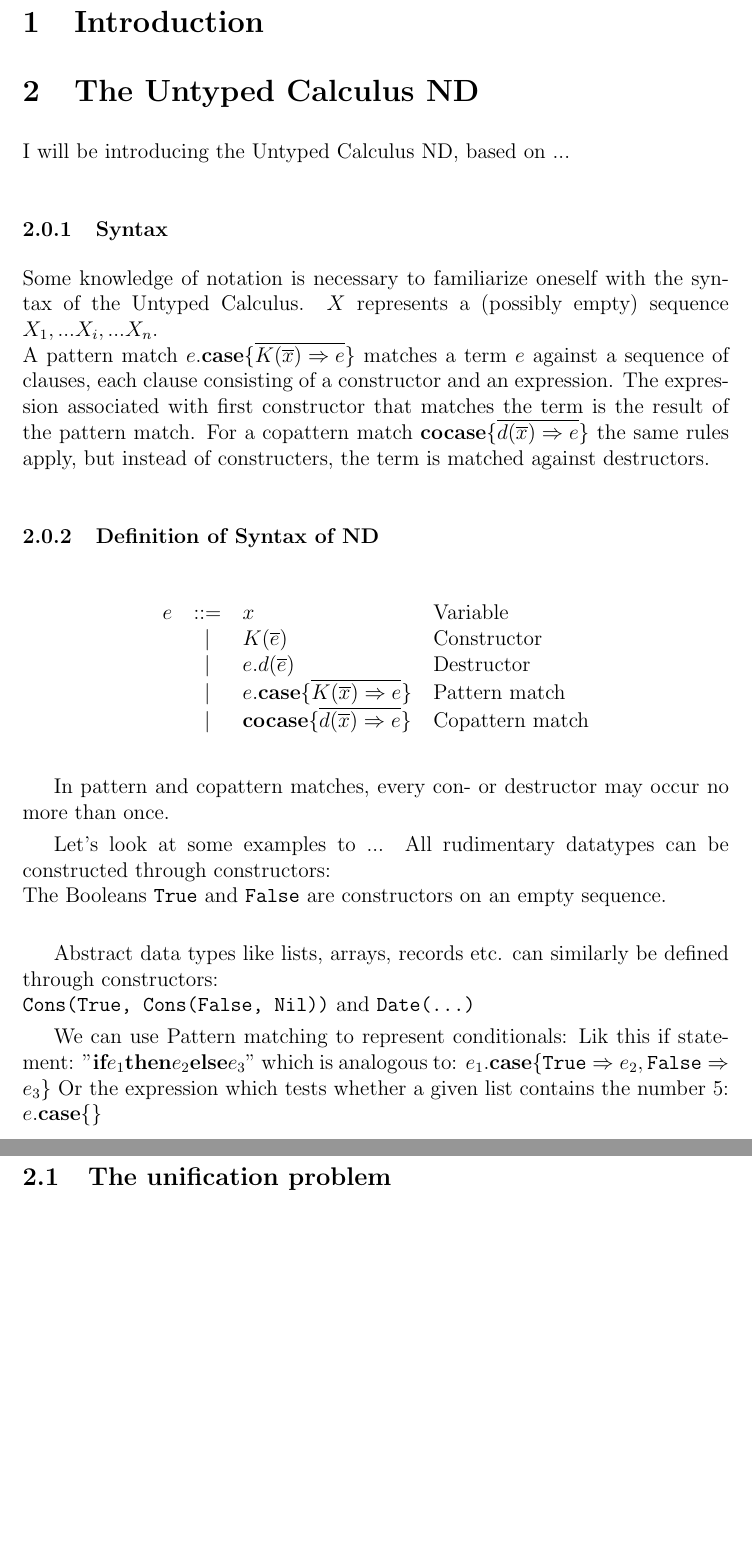
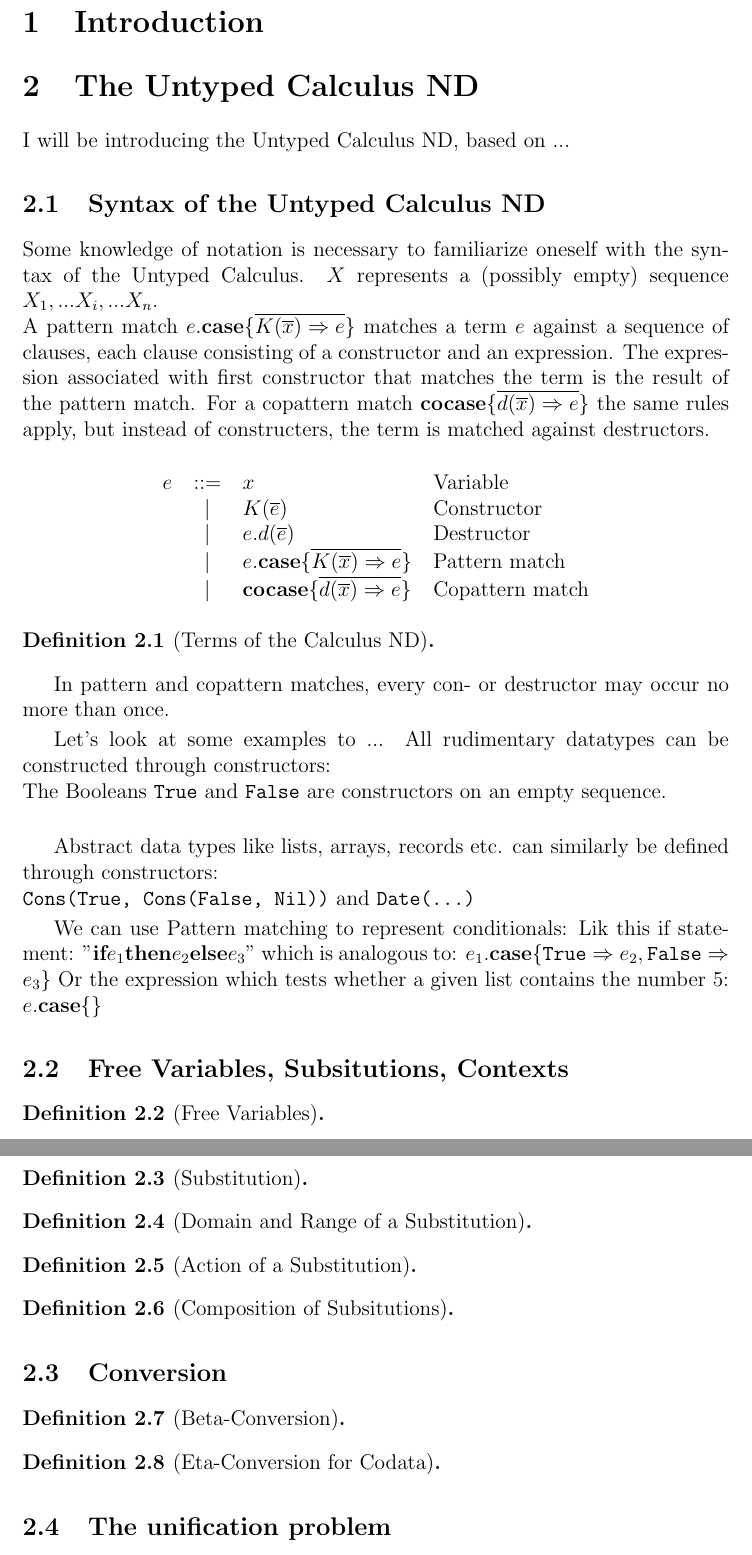
Before and after one commit to jwegendt/Bachelor-Thesis, a LaTeX document (Bachelor_english.tex): two parts of pages 7 and 8 of 9, joined at a grey line, cut so that both start at the same text, the shorter picture padded with empty space. Compiled offline with LaTeX, dvips and Ghostscript.

Commit message:
Discovered Theorems, added packages+macro for definitions, list of theorems

```diff
--- a/Bachelor_english.tex
+++ b/Bachelor_english.tex
@@ -16,6 +16,8 @@
 
 \usepackage{amsmath}
 \usepackage{array} %for the \newcolumntype macro
+\usepackage{amsthm} %for theorems/definitions
+\usepackage{thmtools} %for listofheorems TODO: remove/integrate?
 
 
 \textwidth 14cm
@@ -149,7 +157,7 @@ Write here your acknowledgements.
 
 I will be introducing the Untyped Calculus ND, based on ... %TODO citation
 
-\subsubsection{Syntax}
+\subsection{Syntax of the Untyped Calculus ND}
 
 %TODO: introduction
 
@@ -168,8 +176,6 @@ that matches the term is the result of the pattern match. %TODO: kann man hier
 For a copattern match $\textbf{cocase} \{\overline{d(\overline{x}) \Rightarrow e}\}$
 the same rules apply, but instead of constructers, the term is matched against destructors.
 
-\subsubsection{Definition of Syntax of ND}
-
 \iffalse
 \begin{equation}
     \begin{split}
@@ -182,6 +188,8 @@ the same rules apply, but instead of constructers, the term is matched against d
 \end{equation}
 \fi
 
+\begin{definition}[Terms of the Calculus ND]
+
 \begin{table}[!h]
 \centering
     \begin{tabular}{L C L l}
@@ -192,6 +200,8 @@ the same rules apply, but instead of constructers, the term is matched against d
           & | & \copatmatch & Copattern match
     \end{tabular}
 \end{table}
+\end{definition}
+
 
 
 In pattern and copattern matches, every con- or destructor may occur no more than once.
@@ -214,6 +224,44 @@ Lik this if statement: "$\textbf{if} e_1 \textbf{then} e_2 \textbf{else} e_3$" w
 $e_1.\textbf{case}\{\texttt{True}\Rightarrow e_2, \texttt{False}\Rightarrow e_3\}$
 Or the expression which tests whether a given list contains the number 5:
 $e.\textbf{case}\{\}$
+
+\subsection{Free Variables, Subsitutions, Contexts}
+
+\begin{definition}[Free Variables]
+
+\end{definition}
+
+
+\begin{definition}[Substitution]
+
+\end{definition}
+
+
+\begin{definition}[Domain and Range of a Substitution]
+
+\end{definition}
+
+
+\begin{definition}[Action of a Substitution]
+
+\end{definition}
+
+
+\begin{definition}[Composition of Subsitutions]
+
+\end{definition}
+
+\subsection{Conversion}
+
+
+\begin{definition}[Beta-Conversion]
+
+\end{definition}
+
+\begin{definition}[Eta-Conversion for Codata]
+
+\end{definition}
+
 
 \subsection{The unification problem}
 
```
Also changed, not shown: Bachelor_english.pdf, Bachelor_english.tex (6 more changed lines).
